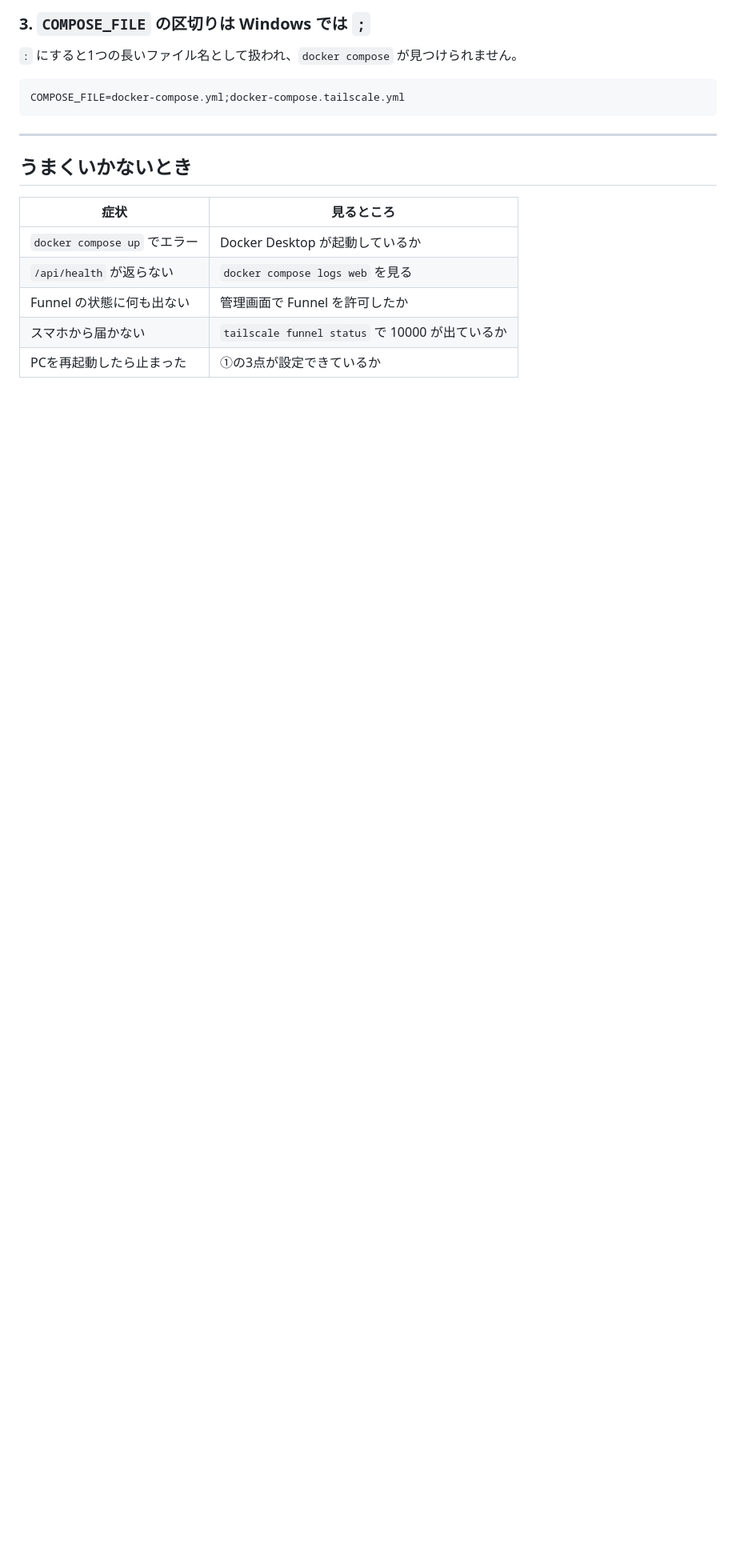
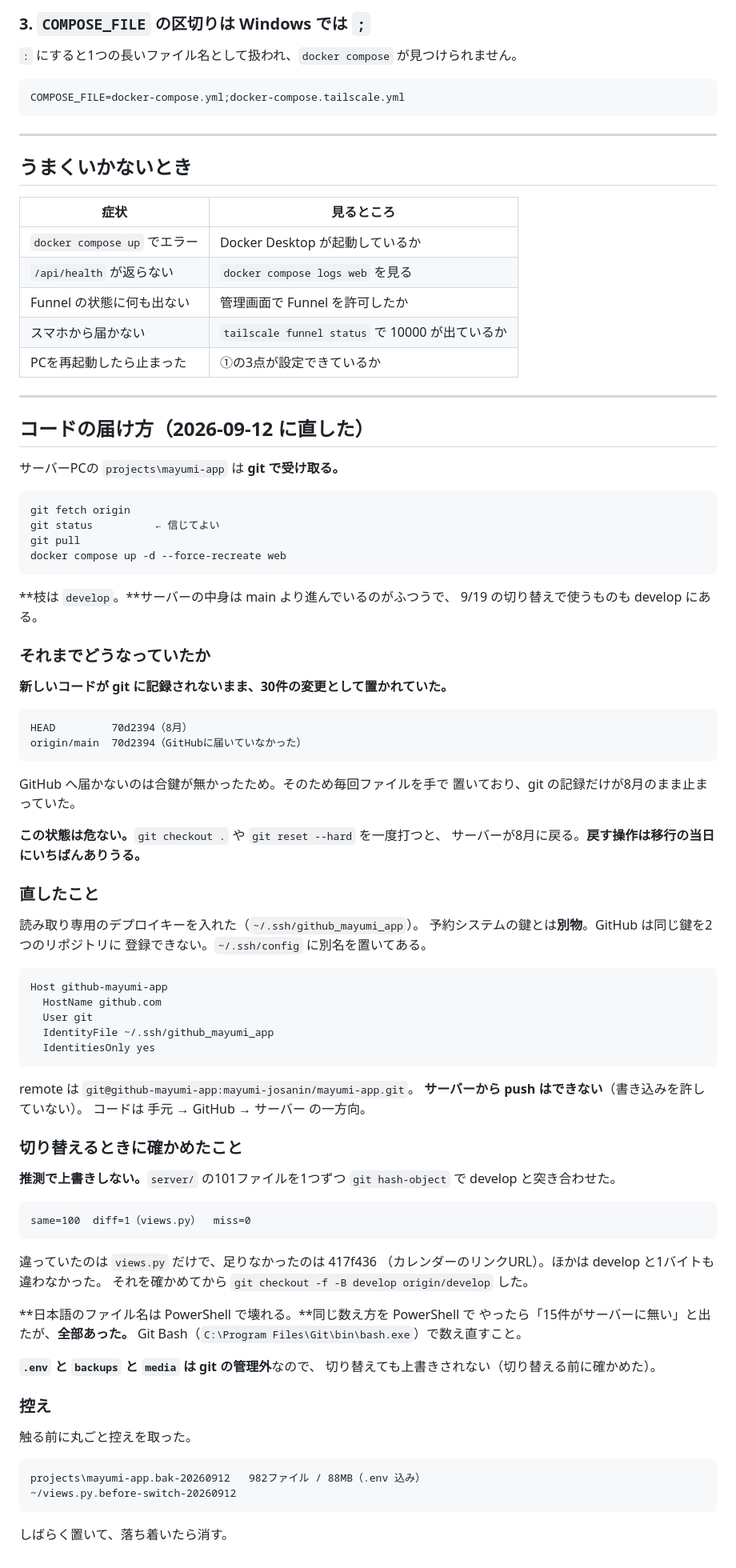
Before and after one commit to mayumi-josanin/mayumi-app, a Markdown page: docs/サーバー設置手順.md, the part around the change. Shown at 80% size. Rendered like a GitHub page; blank space fills up the shorter version.

Commit message:
サーバーPCのコードを git で受け取るようにした
**新しいコードが git に記録されないまま、30件の変更として置かれていた。**
HEAD も origin/main も 70d2394（8月）で止まっていた。GitHub へ届く
合鍵が無く、毎回ファイルを手で置いていたため。

**この状態は危ない。**`git checkout .` を一度打つとサーバーが8月に戻る。
**戻す操作は9/19の当日にいちばんありうる。**

読み取り専用のデプロイキーを入れ、remote を SSH に変え、develop を
追うようにした。予約システムの鍵とは別物（GitHub は同じ鍵を2つの
リポジトリに登録できない）。サーバーから push はできない。

**推測で上書きしていない。**server/ の101ファイルを1つずつ
git hash-object で develop と突き合わせ、違うのが views.py だけ
（足りなかったのは 417f436 カレンダーのリンクURL）であることを
確かめてから切り替えた。同じ数え方を PowerShell でやると日本語の
ファイル名が壊れて「15件が無い」と嘘をつく。Git Bash で数えること。

切り替え後 same=101 diff=0 miss=0。web を入れ替えて health 200。
.env / backups / media は git の管理外で、上書きされないことも
事前に確かめた。触る前に丸ごと控えも取ってある。

Co-Authored-By: Claude Opus 5 <noreply@anthropic.com>
Claude-Session: https://claude.ai/code/session_01NKUtzk3Xr93PyYoGcDnCfr

````diff
--- a/docs/サーバー設置手順.md
+++ b/docs/サーバー設置手順.md
@@ -516,3 +516,83 @@ COMPOSE_FILE=docker-compose.yml;docker-compose.tailscale.yml
 | Funnel の状態に何も出ない | 管理画面で Funnel を許可したか |
 | スマホから届かない | `tailscale funnel status` で 10000 が出ているか |
 | PCを再起動したら止まった | ①の3点が設定できているか |
+
+---
+
+## コードの届け方（2026-09-12 に直した）
+
+サーバーPCの `projects\mayumi-app` は **git で受け取る。**
+
+```
+git fetch origin
+git status          ← 信じてよい
+git pull
+docker compose up -d --force-recreate web
+```
+
+**枝は `develop`。**サーバーの中身は main より進んでいるのがふつうで、
+9/19 の切り替えで使うものも develop にある。
+
+### それまでどうなっていたか
+
+**新しいコードが git に記録されないまま、30件の変更として置かれていた。**
+
+```
+HEAD         70d2394（8月）
+origin/main  70d2394（GitHubに届いていなかった）
+```
+
+GitHub へ届かないのは合鍵が無かったため。そのため毎回ファイルを手で
+置いており、git の記録だけが8月のまま止まっていた。
+
+**この状態は危ない。**`git checkout .` や `git reset --hard` を一度打つと、
+サーバーが8月に戻る。**戻す操作は移行の当日にいちばんありうる。**
+
+### 直したこと
+
+読み取り専用のデプロイキーを入れた（`~/.ssh/github_mayumi_app`）。
+予約システムの鍵とは**別物**。GitHub は同じ鍵を2つのリポジトリに
+登録できない。`~/.ssh/config` に別名を置いてある。
+
+```
+Host github-mayumi-app
+  HostName github.com
+  User git
+  IdentityFile ~/.ssh/github_mayumi_app
+  IdentitiesOnly yes
+```
+
+remote は `git@github-mayumi-app:mayumi-josanin/mayumi-app.git`。
+**サーバーから push はできない**（書き込みを許していない）。
+コードは 手元 → GitHub → サーバー の一方向。
+
+### 切り替えるときに確かめたこと
+
+**推測で上書きしない。**`server/` の101ファイルを1つずつ
+`git hash-object` で develop と突き合わせた。
+
+```
+same=100  diff=1（views.py）  miss=0
+```
+
+違っていたのは `views.py` だけで、足りなかったのは 417f436
+（カレンダーのリンクURL）。ほかは develop と1バイトも違わなかった。
+それを確かめてから `git checkout -f -B develop origin/develop` した。
+
+**日本語のファイル名は PowerShell で壊れる。**同じ数え方を PowerShell で
+やったら「15件がサーバーに無い」と出たが、**全部あった。**
+Git Bash（`C:\Program Files\Git\bin\bash.exe`）で数え直すこと。
+
+**`.env` と `backups` と `media` は git の管理外**なので、
+切り替えても上書きされない（切り替える前に確かめた）。
+
+### 控え
+
+触る前に丸ごと控えを取った。
+
+```
+projects\mayumi-app.bak-20260912   982ファイル / 88MB（.env 込み）
+~/views.py.before-switch-20260912
+```
+
+しばらく置いて、落ち着いたら消す。
````
